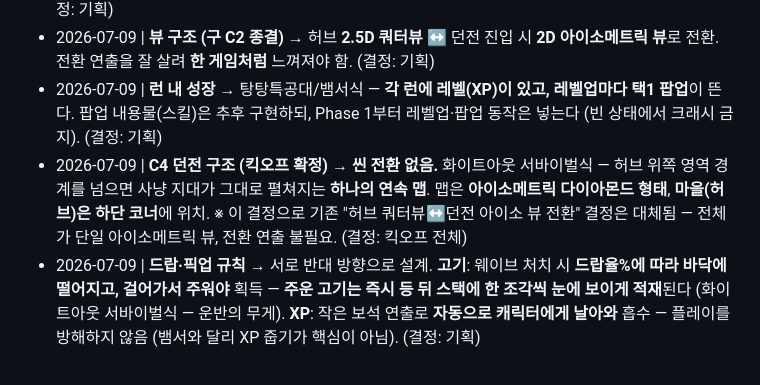
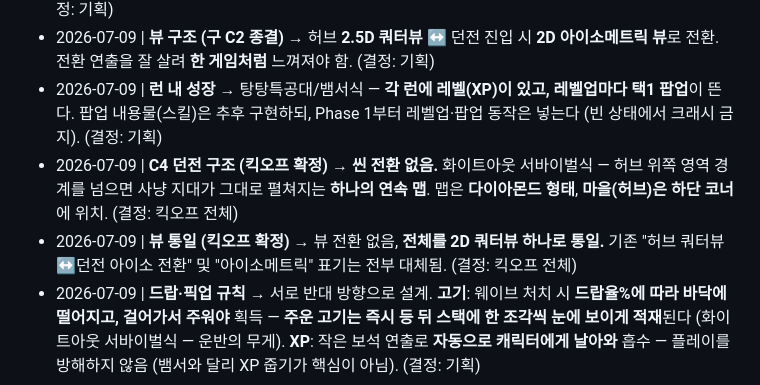
Before and after one commit to parkchris-sys/dungeon-butcher, a Markdown page: docs/DECISIONS.md, the part around the change. Rendered like a GitHub page.

Commit message:
뷰 통일 확정: 전체 2D 쿼터뷰 (아이소메트릭 표기 대체)

```diff
--- a/docs/DECISIONS.md
+++ b/docs/DECISIONS.md
@@ -32,7 +32,8 @@ _협의 항목이 새로 생기면 여기에 추가한다._
 - 2026-07-09 | **전투 감각** → 몬스터가 **우르르 몰려오는 물량전**(탕탕특공대류) + **핵앤슬래시 타격감**. (결정: 기획)
 - 2026-07-09 | **뷰 구조 (구 C2 종결)** → 허브 **2.5D 쿼터뷰** ↔ 던전 진입 시 **2D 아이소메트릭 뷰**로 전환. 전환 연출을 잘 살려 **한 게임처럼** 느껴져야 함. (결정: 기획)
 - 2026-07-09 | **런 내 성장** → 탕탕특공대/뱀서식 — **각 런에 레벨(XP)이 있고, 레벨업마다 택1 팝업**이 뜬다. 팝업 내용물(스킬)은 추후 구현하되, Phase 1부터 레벨업·팝업 동작은 넣는다 (빈 상태에서 크래시 금지). (결정: 기획)
-- 2026-07-09 | **C4 던전 구조 (킥오프 확정)** → **씬 전환 없음.** 화이트아웃 서바이벌식 — 허브 위쪽 영역 경계를 넘으면 사냥 지대가 그대로 펼쳐지는 **하나의 연속 맵**. 맵은 **아이소메트릭 다이아몬드 형태**, **마을(허브)은 하단 코너**에 위치. ※ 이 결정으로 기존 "허브 쿼터뷰↔던전 아이소 뷰 전환" 결정은 대체됨 — 전체가 단일 아이소메트릭 뷰, 전환 연출 불필요. (결정: 킥오프 전체)
+- 2026-07-09 | **C4 던전 구조 (킥오프 확정)** → **씬 전환 없음.** 화이트아웃 서바이벌식 — 허브 위쪽 영역 경계를 넘으면 사냥 지대가 그대로 펼쳐지는 **하나의 연속 맵**. 맵은 **다이아몬드 형태**, **마을(허브)은 하단 코너**에 위치. (결정: 킥오프 전체)
+- 2026-07-09 | **뷰 통일 (킥오프 확정)** → 뷰 전환 없음, **전체를 2D 쿼터뷰 하나로 통일.** 기존 "허브 쿼터뷰↔던전 아이소 전환" 및 "아이소메트릭" 표기는 전부 대체됨. (결정: 킥오프 전체)
 - 2026-07-09 | **드랍·픽업 규칙** → 서로 반대 방향으로 설계. **고기**: 웨이브 처치 시 **드랍율%에 따라 바닥에 떨어지고, 걸어가서 주워야** 획득 — **주운 고기는 즉시 등 뒤 스택에 한 조각씩 눈에 보이게 적재**된다 (화이트아웃 서바이벌식 — 운반의 무게). **XP**: 작은 보석 연출로 **자동으로 캐릭터에게 날아와** 흡수 — 플레이를 방해하지 않음 (뱀서와 달리 XP 줍기가 핵심이 아님). (결정: 기획)
 
 **기록 형식:**
```
Also changed, not shown: docs/BIBLE.md (+1 -1 lines), docs/specs/PHASE1.md (+1 -1 lines).
